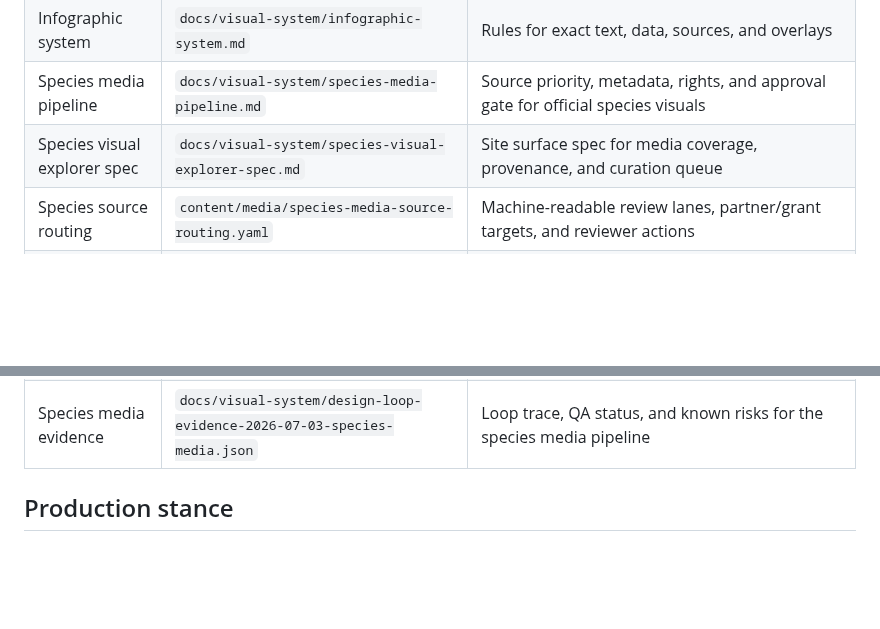
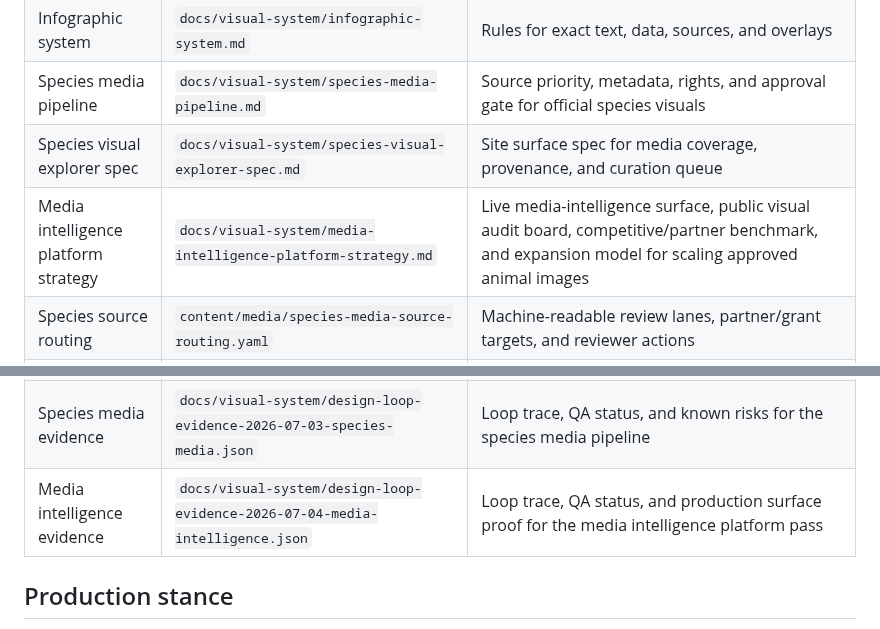
Before and after one commit to frankxai/blue-life-commons, a Markdown page: docs/visual-system/README.md, 2 parts joined by grey strips. GitHub-like rendering; blank space fills up the shorter version.

Commit message:
Add media intelligence platform surface
Adds the live media intelligence route, visual audit board, benchmark/source strategy, and design evidence.

```diff
--- a/docs/visual-system/README.md
+++ b/docs/visual-system/README.md
@@ -33,6 +33,7 @@ The ownable idea is the **commons current**: sourced artifacts moving through re
 | Infographic system | `docs/visual-system/infographic-system.md` | Rules for exact text, data, sources, and overlays |
 | Species media pipeline | `docs/visual-system/species-media-pipeline.md` | Source priority, metadata, rights, and approval gate for official species visuals |
 | Species visual explorer spec | `docs/visual-system/species-visual-explorer-spec.md` | Site surface spec for media coverage, provenance, and curation queue |
+| Media intelligence platform strategy | `docs/visual-system/media-intelligence-platform-strategy.md` | Live media-intelligence surface, public visual audit board, competitive/partner benchmark, and expansion model for scaling approved animal images |
 | Species source routing | `content/media/species-media-source-routing.yaml` | Machine-readable review lanes, partner/grant targets, and reviewer actions |
 | Species rich embeds | `content/media/species-media-rich-embeds.yaml` | Verified source-card fallbacks when approved primary images are absent |
 | Species approval queue | `content/media/species-media-approval-queue.yaml` | Curator worksheet for promoting review-only candidates to approved primary media |
@@ -54,6 +55,7 @@ The ownable idea is the **commons current**: sourced artifacts moving through re
 | Species approval workbench prototype | `content/media/review-packs/species-media-approval-workbench-2026-07-03.html` | Static reviewer workbench with candidate thumbnails and filters; not a public site data source |
 | Evidence manifest | `docs/visual-system/design-loop-evidence-2026-06-26.json` | Loop trace and QA status for the original visual system pass |
 | Species media evidence | `docs/visual-system/design-loop-evidence-2026-07-03-species-media.json` | Loop trace, QA status, and known risks for the species media pipeline |
+| Media intelligence evidence | `docs/visual-system/design-loop-evidence-2026-07-04-media-intelligence.json` | Loop trace, QA status, and production surface proof for the media intelligence platform pass |
 
 ## Production stance
 
```
Also changed, not shown: docs/visual-system/media-intelligence-platform-strategy.md (added, +117 -0 lines), docs/visual-system/screenshots/media-intelligence-mobile-ledger-2026-07-04.png (added), 10 other files.
